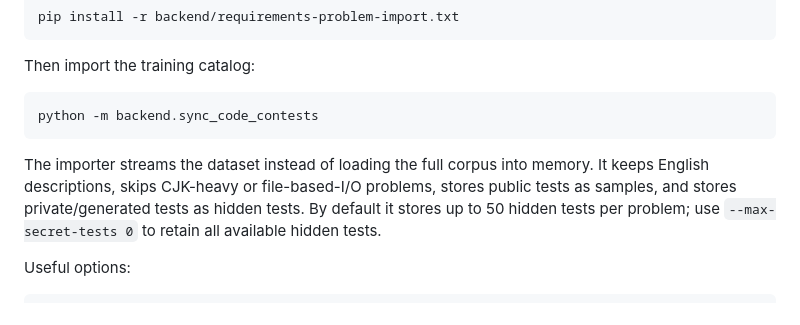
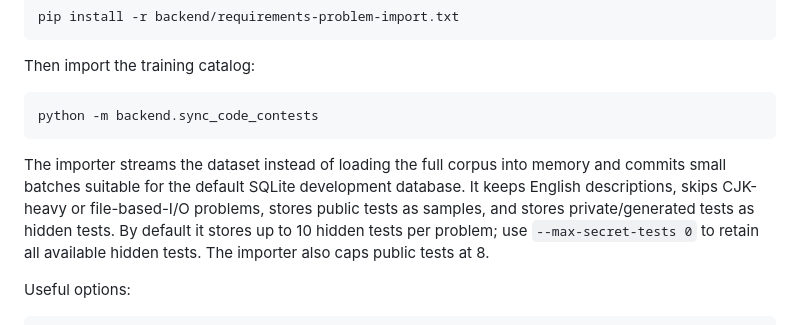
Before and after one commit to kshitij-tech/CodeMentor-AI, a Markdown page: backend/PROBLEM_CATALOG_IMPORT.md, the part around the change. GitHub-like rendering.

Commit message:
Document faster CodeContests import settings

```diff
--- a/backend/PROBLEM_CATALOG_IMPORT.md
+++ b/backend/PROBLEM_CATALOG_IMPORT.md
@@ -81,7 +81,7 @@ Then import the training catalog:
 
     python -m backend.sync_code_contests
 
-The importer streams the dataset instead of loading the full corpus into memory. It keeps English descriptions, skips CJK-heavy or file-based-I/O problems, stores public tests as samples, and stores private/generated tests as hidden tests. By default it stores up to 50 hidden tests per problem; use `--max-secret-tests 0` to retain all available hidden tests.
+The importer streams the dataset instead of loading the full corpus into memory and commits small batches suitable for the default SQLite development database. It keeps English descriptions, skips CJK-heavy or file-based-I/O problems, stores public tests as samples, and stores private/generated tests as hidden tests. By default it stores up to 10 hidden tests per problem; use `--max-secret-tests 0` to retain all available hidden tests. The importer also caps public tests at 8.
 
 Useful options:
 
```
